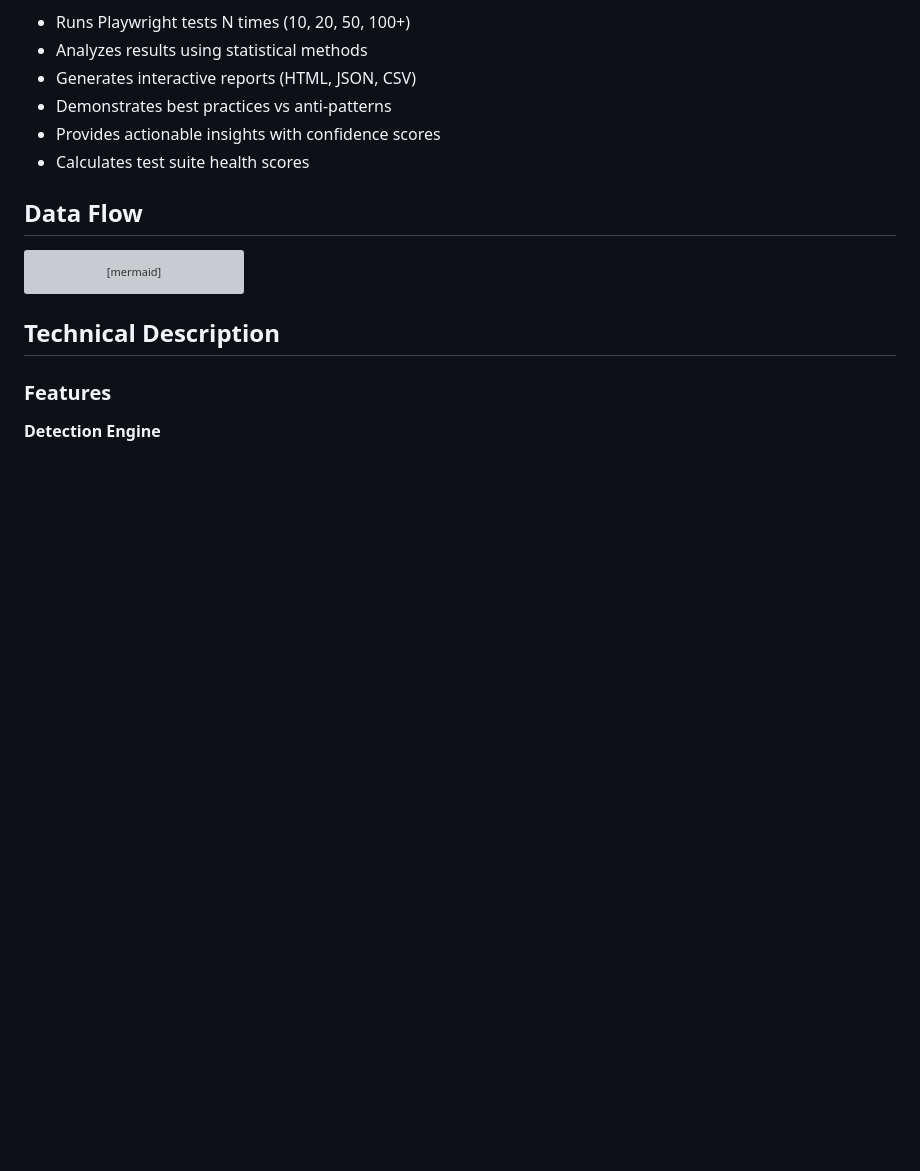
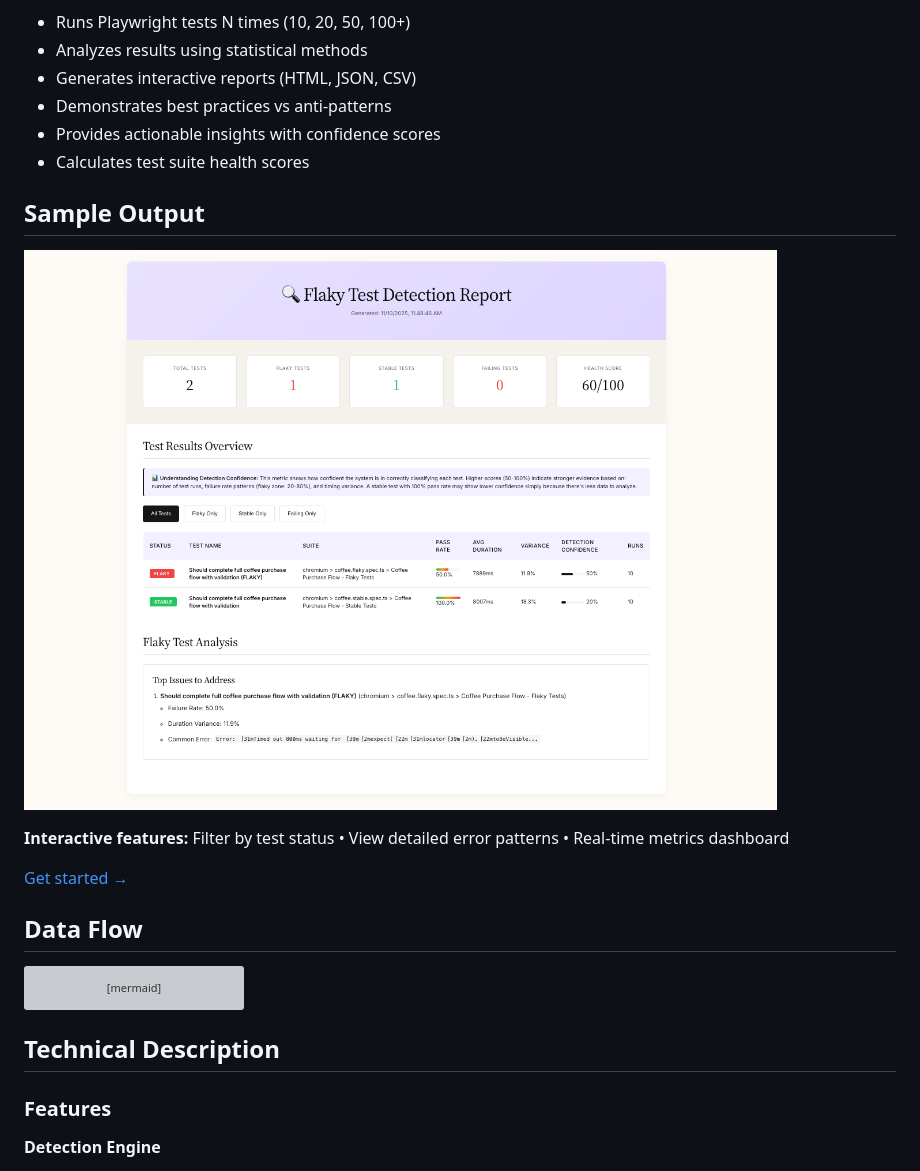
Before and after one commit to ptrcja/flaky-test-project-playwright, a Markdown page: README.md, the part around the change. Drawn GitHub-style; pictures changed too: docs/images/report-overview.png (added); blank space fills up the shorter version; grey boxes are pictures that could not be loaded.

Commit message:
add HTML report screenshot to README

```diff
--- a/README.md
+++ b/README.md
@@ -18,6 +18,14 @@ A Playwright-based detector that runs tests repeatedly, classifies them as Stabl
 - Demonstrates best practices vs anti-patterns
 - Provides actionable insights with confidence scores
 - Calculates test suite health scores
+
+## Sample Output
+
+![Flaky Test Detection Report](docs/images/report-overview.png)
+
+**Interactive features:** Filter by test status • View detailed error patterns • Real-time metrics dashboard
+
+[Get started →](#quick-start)
 
 ## Data Flow
 
```
Also changed, not shown: 2 other files.
